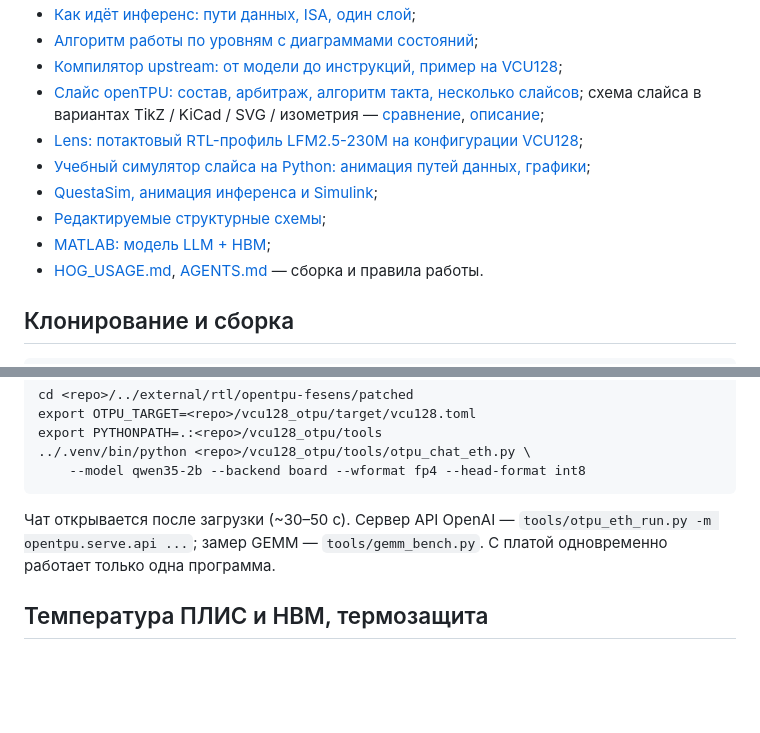
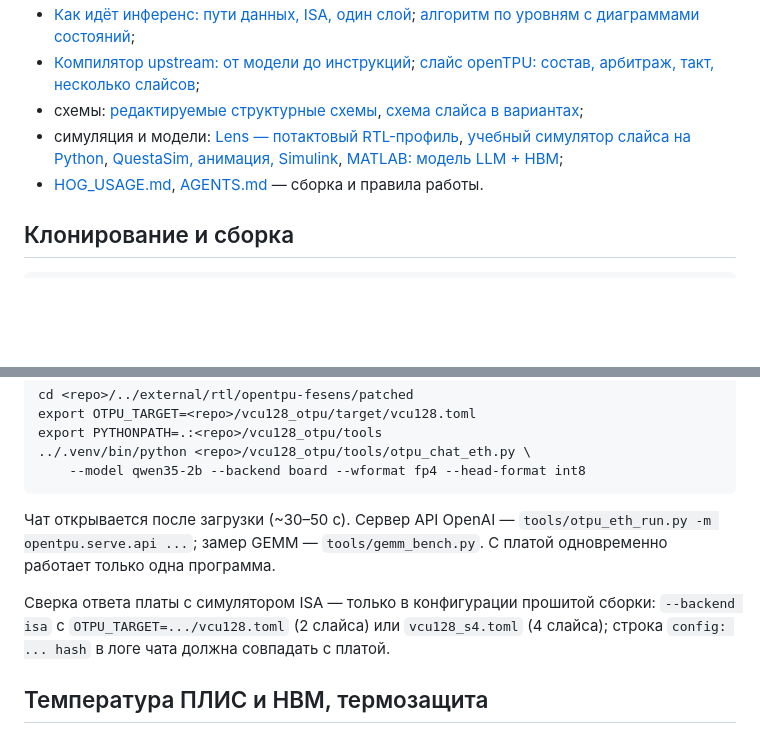
Before and after one commit to validol1979-ops/vcu128_otpu_hog, a Markdown page: README.md, 2 parts joined by grey strips. Drawn GitHub-style; blank space fills up the shorter version.

```diff
--- a/README.md
+++ b/README.md
@@ -26,14 +64,13 @@ Apache-2.0) на отладочной плате AMD VCU128 (xcvu37p-fsvh2892-2L
 - [Как идёт инференс: пути данных, ISA, один слой](vcu128_otpu/doc/inference.md);
-- [Алгоритм работы по уровням с диаграммами состояний](vcu128_otpu/doc/inference_algorithm.md);
-- [Компилятор upstream: от модели до инструкций, пример на VCU128](vcu128_otpu/doc/compiler.md);
-- [Слайс openTPU: состав, арбитраж, алгоритм такта, несколько слайсов](vcu128_otpu/doc/slice.md);
-  схема слайса в вариантах TikZ / KiCad / SVG / изометрия —
-  [сравнение](vcu128_otpu/doc/diagrams/variants/index.html), [описание](vcu128_otpu/doc/diagrams/README.md);
-- [Lens: потактовый RTL-профиль LFM2.5-230M на конфигурации VCU128](vcu128_otpu/sim/lens/README.md);
-- [Учебный симулятор слайса на Python: анимация путей данных, графики](vcu128_otpu/sim/pysim/README.md);
-- [QuestaSim, анимация инференса и Simulink](vcu128_otpu/sim/inference/README.md);
-- [Редактируемые структурные схемы](vcu128_otpu/doc/diagrams/README.md);
-- [MATLAB: модель LLM + HBM](vcu128_otpu/sim/matlab/README.md);
+  [алгоритм по уровням с диаграммами состояний](vcu128_otpu/doc/inference_algorithm.md);
+- [Компилятор upstream: от модели до инструкций](vcu128_otpu/doc/compiler.md);
+  [слайс openTPU: состав, арбитраж, такт, несколько слайсов](vcu128_otpu/doc/slice.md);
+- схемы: [редактируемые структурные схемы](vcu128_otpu/doc/diagrams/README.md),
+  [схема слайса в вариантах](vcu128_otpu/doc/diagrams/variants/index.html);
+- симуляция и модели: [Lens — потактовый RTL-профиль](vcu128_otpu/sim/lens/README.md),
+  [учебный симулятор слайса на Python](vcu128_otpu/sim/pysim/README.md),
+  [QuestaSim, анимация, Simulink](vcu128_otpu/sim/inference/README.md),
+  [MATLAB: модель LLM + HBM](vcu128_otpu/sim/matlab/README.md);
 - [HOG_USAGE.md](HOG_USAGE.md), [AGENTS.md](AGENTS.md) — сборка и правила работы.
 
 ## Клонирование и сборка
@@ -110,6 +147,10 @@ vcu128_otpu/tools/host/install.sh` — sysctl буферов сокетов и
 `tools/otpu_eth_run.py -m opentpu.serve.api ...`; замер GEMM — `tools/gemm_bench.py`.
 С платой одновременно работает только одна программа.
 
+Сверка ответа платы с симулятором ISA — только в конфигурации прошитой сборки: `--backend isa` с
+`OTPU_TARGET=.../vcu128.toml` (2 слайса) или `vcu128_s4.toml` (4 слайса); строка `config: ... hash` в
+логе чата должна совпадать с платой.
+
 ## Температура ПЛИС и HBM, термозащита
 
 SYSMON каждого из трёх SLR и датчики HBM читает логика платы; при перегреве (по умолчанию
```
Also changed, not shown: other parts of README.md (+55 -17 lines).
